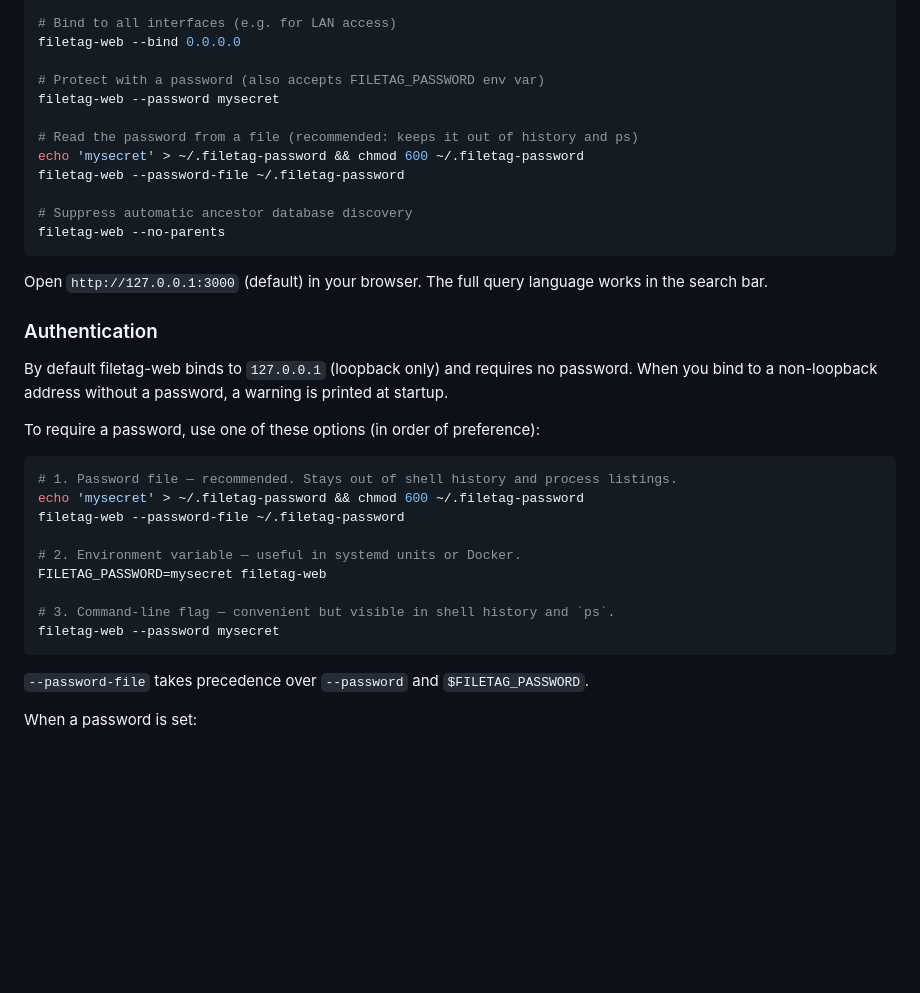
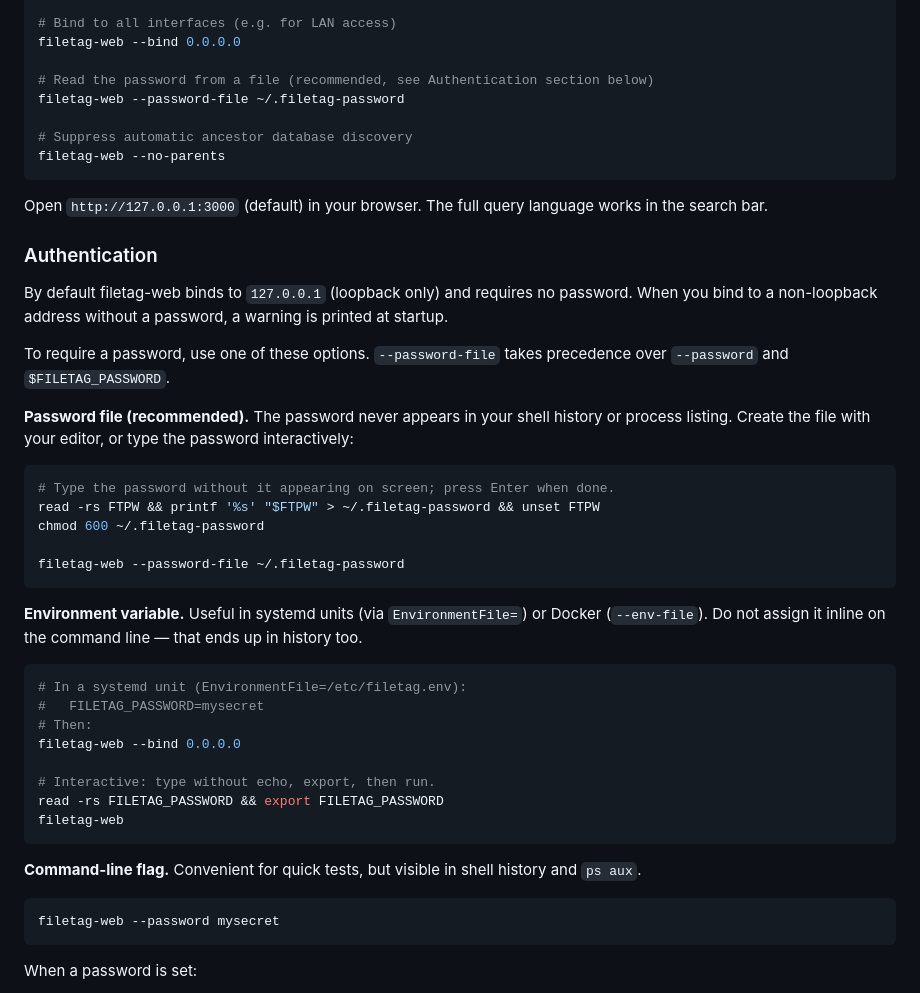
Before and after one commit to b4ry0n/filetag, a Markdown page: README.md, the part around the change. GitHub-like rendering; blank space fills up the shorter version.

Commit message:
docs: fix password examples to avoid shell history exposure

````diff
--- a/README.md
+++ b/README.md
@@ -174,11 +174,7 @@ filetag-web ~/Music --port 8080
 # Bind to all interfaces (e.g. for LAN access)
 filetag-web --bind 0.0.0.0
 
-# Protect with a password (also accepts FILETAG_PASSWORD env var)
-filetag-web --password mysecret
-
-# Read the password from a file (recommended: keeps it out of history and ps)
-echo 'mysecret' > ~/.filetag-password && chmod 600 ~/.filetag-password
+# Read the password from a file (recommended, see Authentication section below)
 filetag-web --password-file ~/.filetag-password
 
 # Suppress automatic ancestor database discovery
@@ -191,21 +187,36 @@ Open `http://127.0.0.1:3000` (default) in your browser. The full query language
 
 By default filetag-web binds to `127.0.0.1` (loopback only) and requires no password. When you bind to a non-loopback address without a password, a warning is printed at startup.
 
-To require a password, use one of these options (in order of preference):
+To require a password, use one of these options. `--password-file` takes precedence over `--password` and `$FILETAG_PASSWORD`.
+
+**Password file (recommended).** The password never appears in your shell history or process listing. Create the file with your editor, or type the password interactively:
 
 ```sh
-# 1. Password file — recommended. Stays out of shell history and process listings.
-echo 'mysecret' > ~/.filetag-password && chmod 600 ~/.filetag-password
+# Type the password without it appearing on screen; press Enter when done.
+read -rs FTPW && printf '%s' "$FTPW" > ~/.filetag-password && unset FTPW
+chmod 600 ~/.filetag-password
+
 filetag-web --password-file ~/.filetag-password
+```
 
-# 2. Environment variable — useful in systemd units or Docker.
-FILETAG_PASSWORD=mysecret filetag-web
+**Environment variable.** Useful in systemd units (via `EnvironmentFile=`) or Docker (`--env-file`). Do not assign it inline on the command line — that ends up in history too.
 
-# 3. Command-line flag — convenient but visible in shell history and `ps`.
+```sh
+# In a systemd unit (EnvironmentFile=/etc/filetag.env):
+#   FILETAG_PASSWORD=mysecret
+# Then:
+filetag-web --bind 0.0.0.0
+
+# Interactive: type without echo, export, then run.
+read -rs FILETAG_PASSWORD && export FILETAG_PASSWORD
+filetag-web
+```
+
+**Command-line flag.** Convenient for quick tests, but visible in shell history and `ps aux`.
+
+```sh
 filetag-web --password mysecret
 ```
-
-`--password-file` takes precedence over `--password` and `$FILETAG_PASSWORD`.
 
 When a password is set:
 
````
